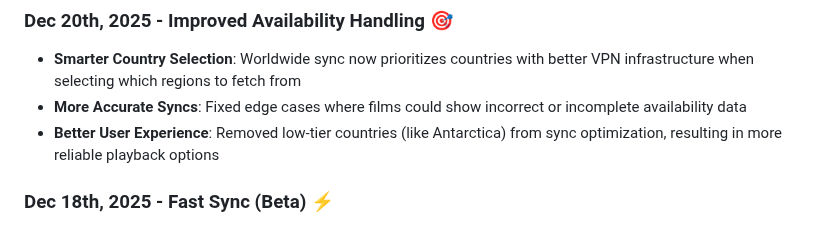
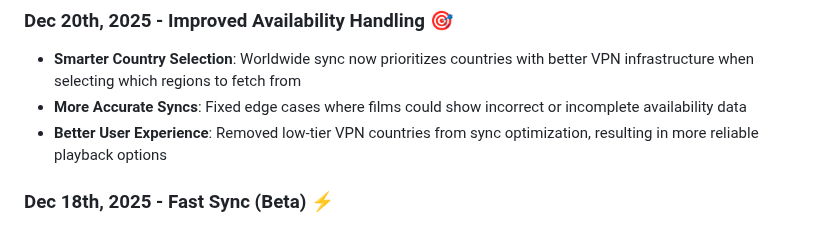
Before and after one commit to kubi2021/plugin.video.mubi, a Markdown page: README.md, the part around the change. Rendered like a GitHub page.

Commit message:
Update changelog wording: low-tier VPN countries

```diff
--- a/README.md
+++ b/README.md
@@ -226,7 +226,7 @@ Week 3: Manual release v7 → "Audio improvements and login fixes"
 ### Dec 20th, 2025 - Improved Availability Handling 🎯
 - **Smarter Country Selection**: Worldwide sync now prioritizes countries with better VPN infrastructure when selecting which regions to fetch from
 - **More Accurate Syncs**: Fixed edge cases where films could show incorrect or incomplete availability data
-- **Better User Experience**: Removed low-tier countries (like Antarctica) from sync optimization, resulting in more reliable playback options
+- **Better User Experience**: Removed low-tier VPN countries from sync optimization, resulting in more reliable playback options
 
 ### Dec 18th, 2025 - Fast Sync (Beta) ⚡
 - **GitHub-Hosted Backend Scraper**: Built a backend scraper that runs on GitHub Actions, pre-computing the MUBI catalogue so the plugin doesn't need to crawl the API directly.
```
